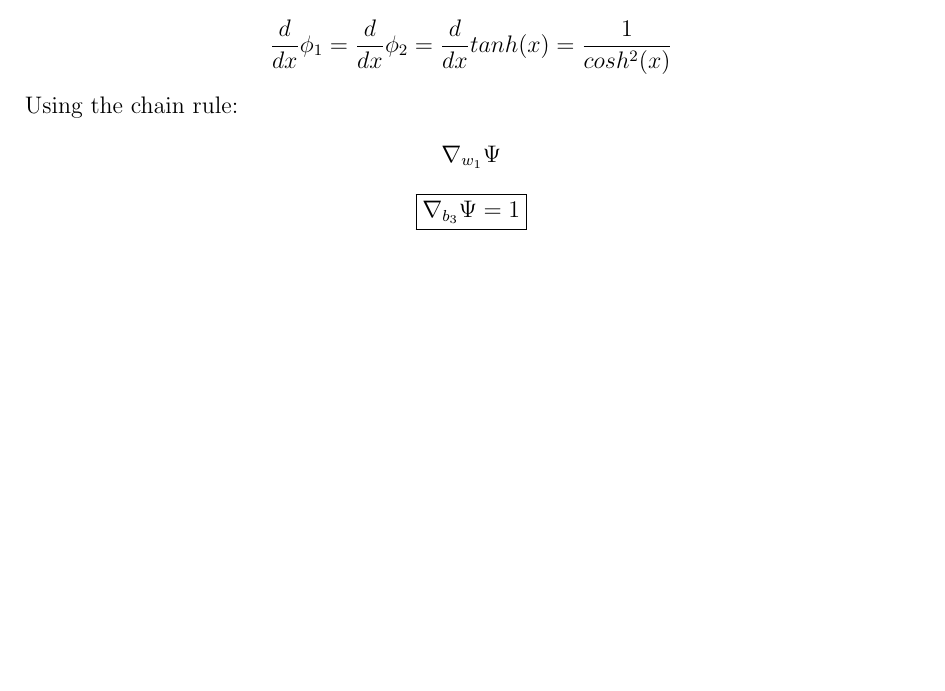
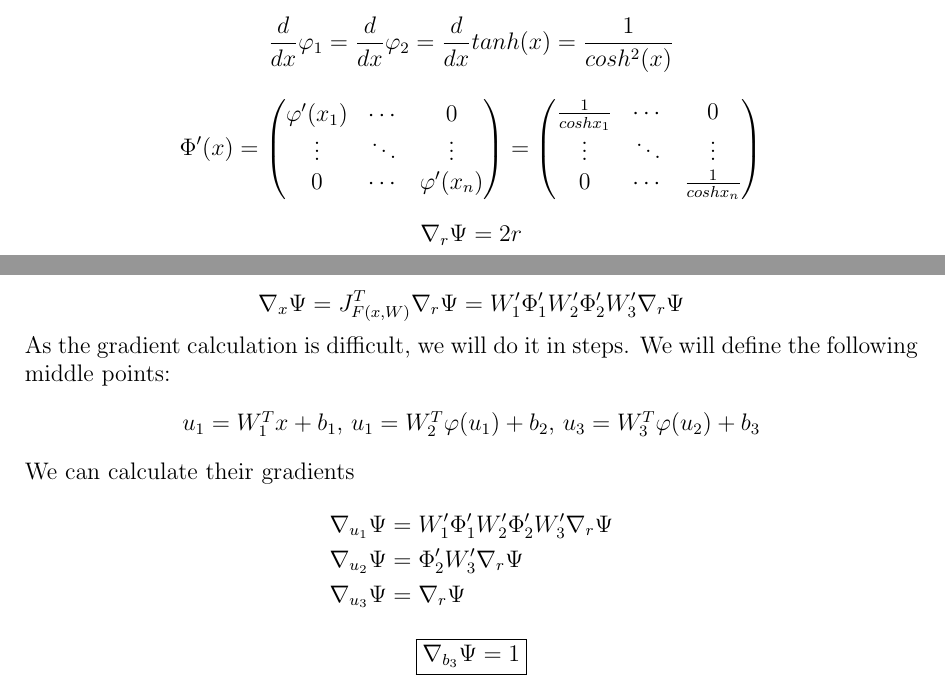
Before and after one commit to urikirsh/Optimization_hw3, a LaTeX problem sheet (hw3_311137095_321082026.tex): part of page 2 of 2 before the commit and two parts of pages 2 and 3 of 3 after it, the two joined at a grey line, cut so that both start at the same text, the shorter picture padded with empty space. Compiled offline with pdfLaTeX.

Commit message:
midway through texing task 3

```diff
--- a/hw3_311137095_321082026.tex
+++ b/hw3_311137095_321082026.tex
@@ -41,11 +41,33 @@ We can see in the graph below that the error function $f(x_k)-p^*$, where $k$ is
 \end{align*}
 We will use the following derivative:
-$$\frac{d}{dx}\phi_1=\frac{d}{dx}\phi_2=\frac{d}{dx}tanh(x)=
+$$\frac{d}{dx}\varphi_1=\frac{d}{dx}\varphi_2=\frac{d}{dx}tanh(x)=
 \frac{1}{cosh^2(x)}$$
-Using the chain rule:
+
+$$\Phi'(x)=
+\begin{pmatrix}
+\varphi'(x_1) & \cdots & 0 \\
+\vdots & \ddots & \vdots \\
+0 & \cdots & \varphi'(x_n)
+\end{pmatrix}
+=
+\begin{pmatrix}
+\frac{1}{cosh x_1} & \cdots & 0 \\
+\vdots & \ddots & \vdots \\
+0 & \cdots & \frac{1}{cosh x_n}
+\end{pmatrix}$$
+
+$$\nabla_r \Psi = 2r$$
+$$\nabla_x \Psi = J^T_{F(x, W)}\nabla_r \Psi =
+W_1'\Phi_1'W_2'\Phi_2'W_3'\nabla_r \Psi$$
+As the gradient calculation is difficult, we will do it in steps. We will define the following middle points:
+\begin{center}
+$u_1 = W_1^Tx+b_1$, $u_1 = W_2^T\varphi(u_1)+b_2$, $u_3 = W_3^T\varphi(u_2)+b_3$
+\end{center}
+We can calculate their gradients
 \begin{align*}
-\nabla_{w_1}\Psi %= \frac{\partial}{\partial w_1}r_i^2 //
-%= 2r_i\frac{\partial}{\partial w_1}r_i
+\nabla_{u_1} \Psi &= W_1'\Phi_1'W_2'\Phi_2'W_3'\nabla_r \Psi \\
+\nabla_{u_2} \Psi &= \Phi_2'W_3'\nabla_r \Psi \\
+\nabla_{u_3} \Psi &= \nabla_r \Psi
 \end{align*}
 
 \begin{center}
```
Also changed, not shown: hw3_311137095_321082026.tex (2 more changed lines).
